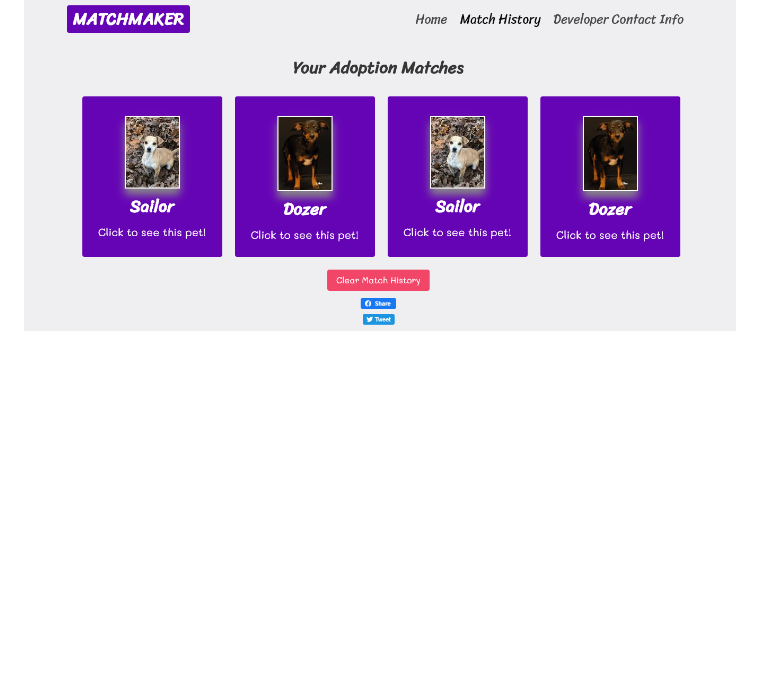
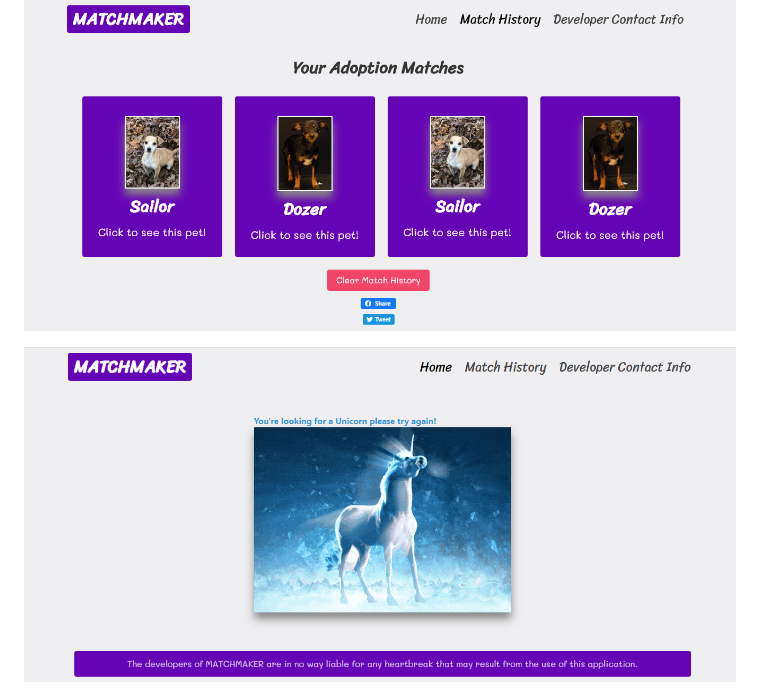
Before and after one commit to adriana-didden/MATCHMAKER, a Markdown page: README.md, the part around the change. GitHub-like rendering; pictures changed too: assets/img/unicorn.png (added); blank space fills up the shorter version.

Commit message:
unicorn screenshot

```diff
--- a/README.md
+++ b/README.md
@@ -11,4 +11,6 @@
 
 ![Screenshot of Match History](./assets/img/matchHistory.png)
 
+![Screenshot of Unicorn](./assets/img/unicorn.png)
+
 ![Screenshot of Deveolper Contact Info](./assets/img/developerContactInfo.png)
```
